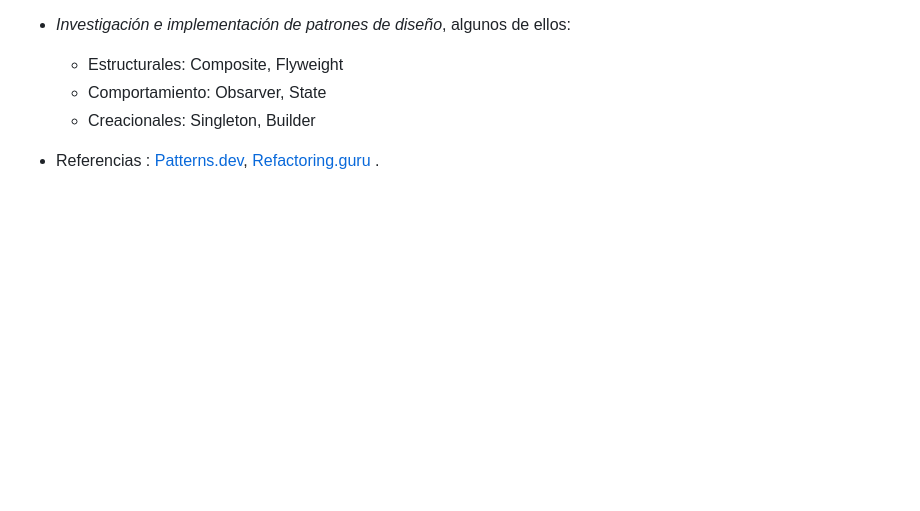
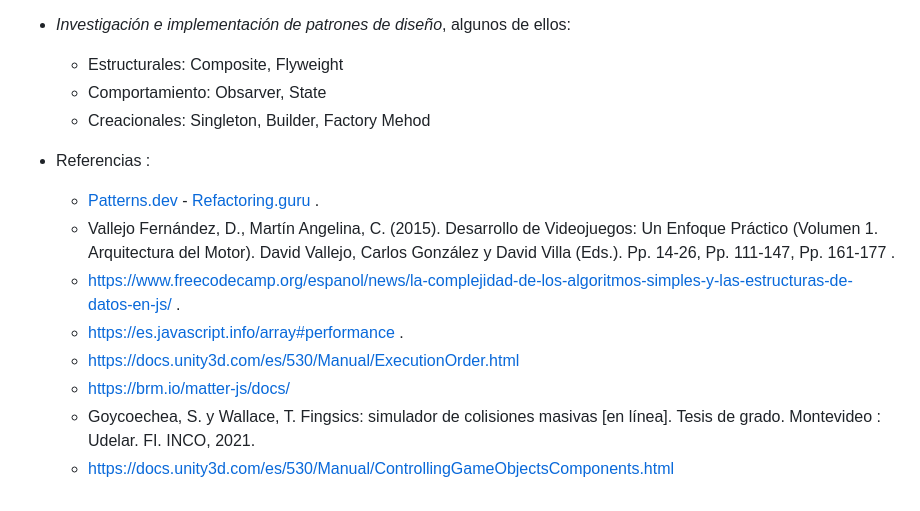
Before and after one commit to AxelK1999/EngineOfGame2D, a Markdown page: README.md, the part around the change printed below. Drawn GitHub-style; blank space fills up the shorter version.

```diff
--- a/README.md
+++ b/README.md
@@ -17,5 +20,13 @@ Implementación de filtro de colisión en containers: de modo de reducir la veri
 - *Investigación e implementación de patrones de diseño*, algunos de ellos:
   - Estructurales: Composite, Flyweight
   - Comportamiento: Obsarver, State
-  - Creacionales: Singleton, Builder
-- Referencias : [Patterns.dev](https://www.patterns.dev/), [Refactoring.guru](https://refactoring.guru/es/design-patterns) .
+  - Creacionales: Singleton, Builder, Factory Mehod
+- Referencias :
+  - [Patterns.dev](https://www.patterns.dev/) - [Refactoring.guru](https://refactoring.guru/es/design-patterns) .
+  - Vallejo Fernández, D., Martín Angelina, C. (2015). Desarrollo de Videojuegos: Un Enfoque Práctico (Volumen 1. Arquitectura del Motor). David Vallejo, Carlos González y David Villa (Eds.). Pp. 14-26, Pp. 111-147, Pp. 161-177 .
+  - https://www.freecodecamp.org/espanol/news/la-complejidad-de-los-algoritmos-simples-y-las-estructuras-de-datos-en-js/ .
+  - https://es.javascript.info/array#performance .
+  - https://docs.unity3d.com/es/530/Manual/ExecutionOrder.html
+  - https://brm.io/matter-js/docs/
+  - Goycoechea, S. y Wallace, T. Fingsics: simulador de colisiones masivas [en línea]. Tesis de grado. Montevideo : Udelar. FI. INCO, 2021.
+  - https://docs.unity3d.com/es/530/Manual/ControllingGameObjectsComponents.html
```
Also changed, not shown: other parts of README.md (+3 -0 lines).
